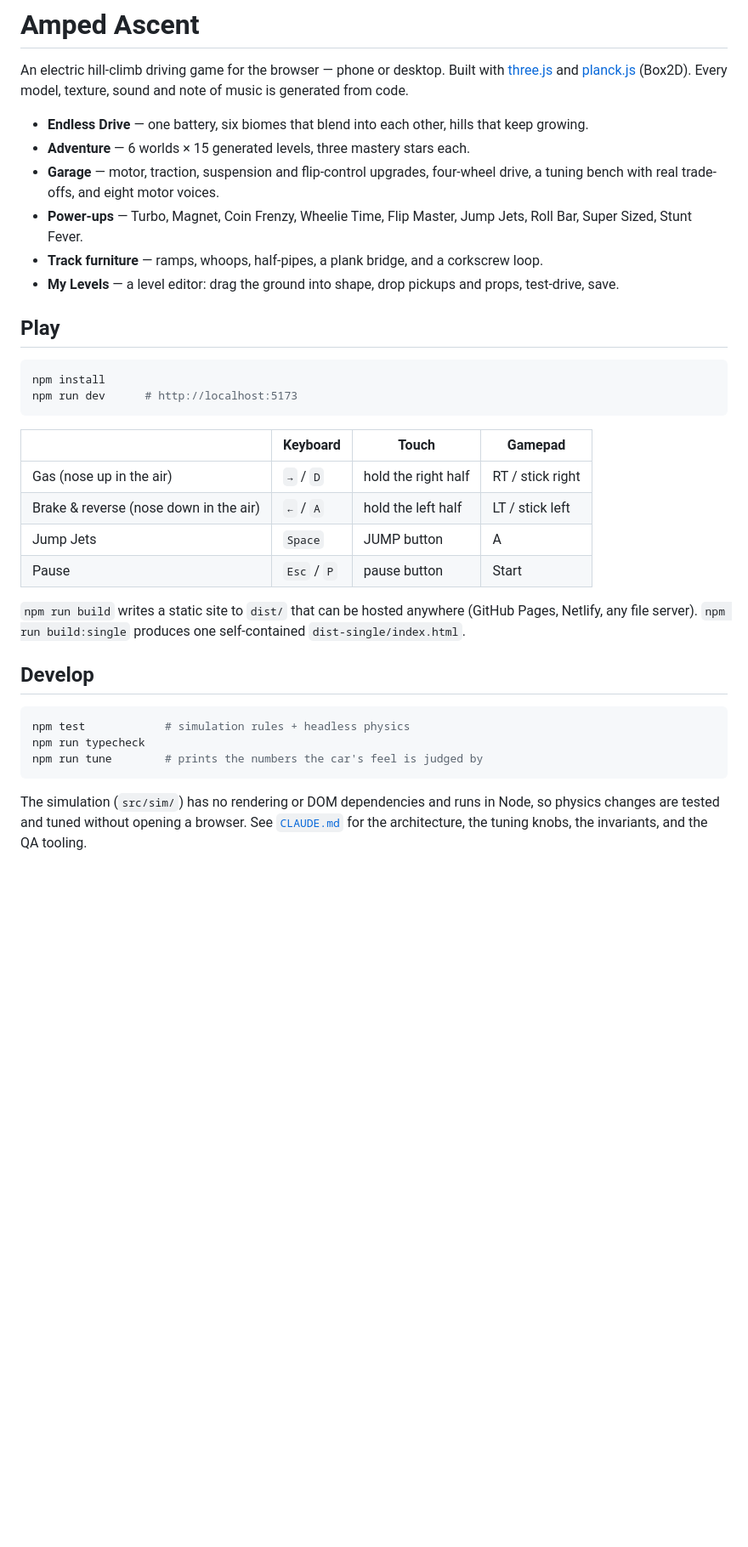
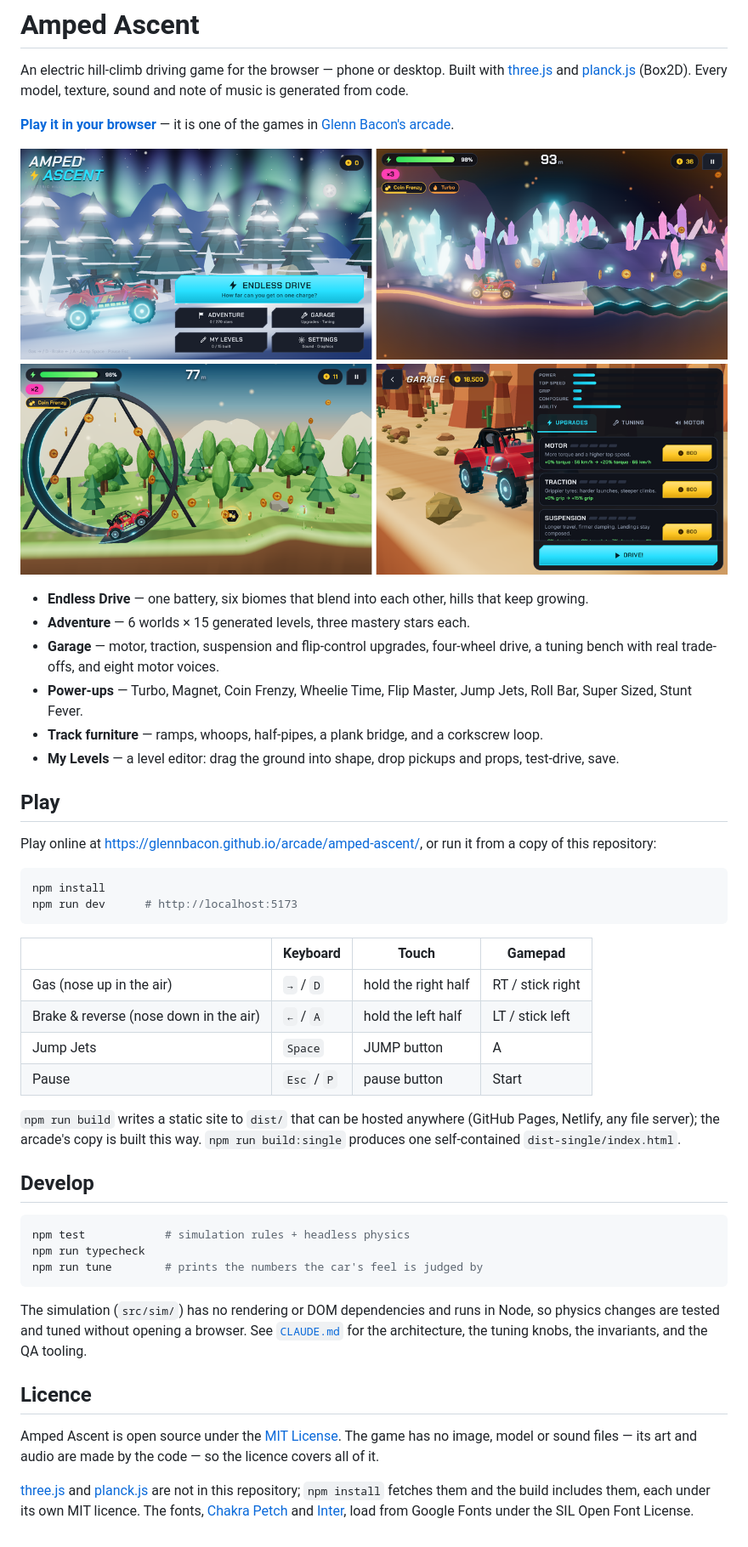
Before and after one commit to glennbacon/AmpedAscent, a Markdown page: README.md, the part around the change. Shown at 85% size. Rendered like a GitHub page; pictures changed too: screenshot.png (added); blank space fills up the shorter version.

Commit message:
Open-source the game under MIT; add a screenshot and the arcade link
- LICENSE: the MIT License, and "license": "MIT" in package.json. The game
  has no asset files, so the licence covers all of it.
- README: a link to play in the browser at the arcade, a screenshot of the
  title, the Crystal Caverns, the loop and the garage, and a Licence section
  that names the libraries and fonts.
- CLAUDE.md: the licence, where the game is hosted and how the arcade builds
  it, and how the screenshot is made.

Co-Authored-By: Claude <noreply@anthropic.com>
Claude-Session: https://claude.ai/code/session_01YFMgBH49peycbJ33CY4noQ

````diff
--- a/README.md
+++ b/README.md
@@ -3,6 +3,11 @@
 An electric hill-climb driving game for the browser — phone or desktop. Built with
 [three.js](https://threejs.org) and [planck.js](https://piqnt.com/planck.js) (Box2D).
 Every model, texture, sound and note of music is generated from code.
+
+**[Play it in your browser](https://glennbacon.github.io/arcade/amped-ascent/)** — it is one of the
+games in [Glenn Bacon's arcade](https://glennbacon.github.io/arcade/).
+
+![The title screen, a run through the Crystal Caverns, the corkscrew loop and the garage](screenshot.png)
 
 - **Endless Drive** — one battery, six biomes that blend into each other, hills that keep growing.
 - **Adventure** — 6 worlds × 15 generated levels, three mastery stars each.
@@ -14,6 +19,9 @@ Every model, texture, sound and note of music is generated from code.
 - **My Levels** — a level editor: drag the ground into shape, drop pickups and props, test-drive, save.
 
 ## Play
+
+Play online at <https://glennbacon.github.io/arcade/amped-ascent/>, or run it from a copy of this
+repository:
 
 ```sh
 npm install
@@ -28,7 +36,8 @@ npm run dev      # http://localhost:5173
 | Pause | `Esc` / `P` | pause button | Start |
 
 `npm run build` writes a static site to `dist/` that can be hosted anywhere (GitHub Pages, Netlify,
-any file server). `npm run build:single` produces one self-contained `dist-single/index.html`.
+any file server); the arcade's copy is built this way. `npm run build:single` produces one
+self-contained `dist-single/index.html`.
 
 ## Develop
 
@@ -41,3 +50,14 @@ npm run tune        # prints the numbers the car's feel is judged by
 The simulation (`src/sim/`) has no rendering or DOM dependencies and runs in Node, so physics changes
 are tested and tuned without opening a browser. See [`CLAUDE.md`](./CLAUDE.md) for the architecture,
 the tuning knobs, the invariants, and the QA tooling.
+
+## Licence
+
+Amped Ascent is open source under the [MIT License](LICENSE). The game has no image, model or sound
+files — its art and audio are made by the code — so the licence covers all of it.
+
+[three.js](https://github.com/mrdoob/three.js) and [planck.js](https://github.com/piqnt/planck.js)
+are not in this repository; `npm install` fetches them and the build includes them, each under its
+own MIT licence. The fonts, [Chakra Petch](https://fonts.google.com/specimen/Chakra+Petch) and
+[Inter](https://fonts.google.com/specimen/Inter), load from Google Fonts under the SIL Open Font
+License.
````
Also changed, not shown: CLAUDE.md (+6 -0 lines), 3 other files.
